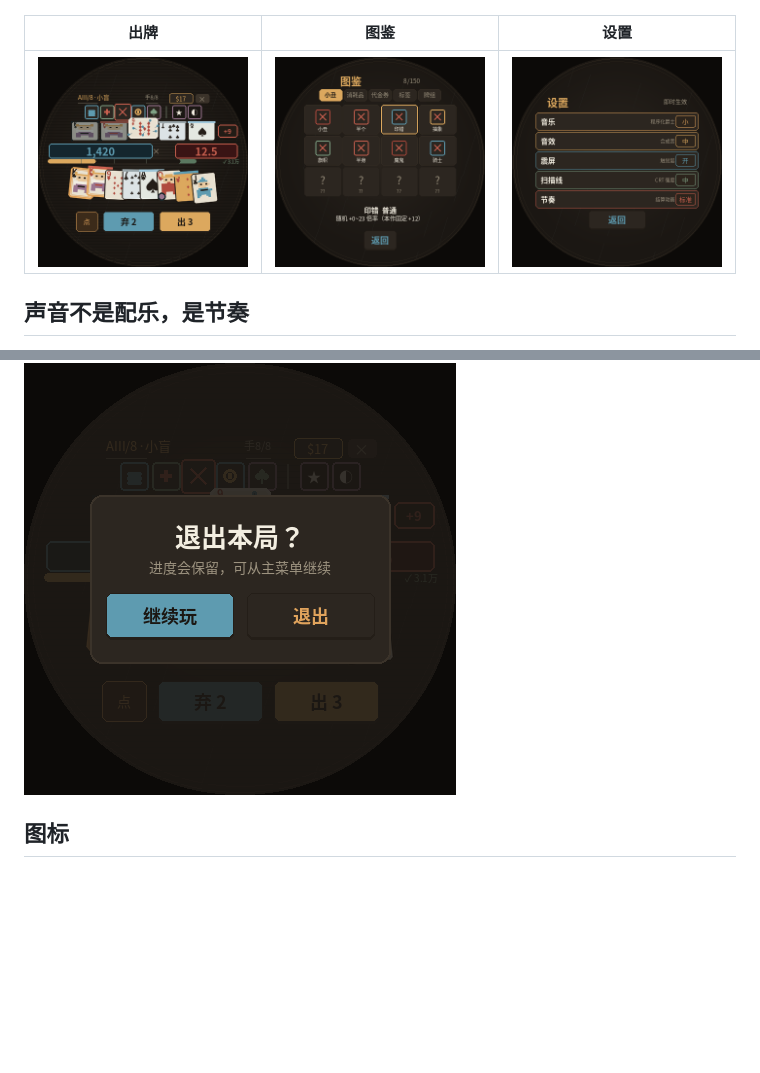
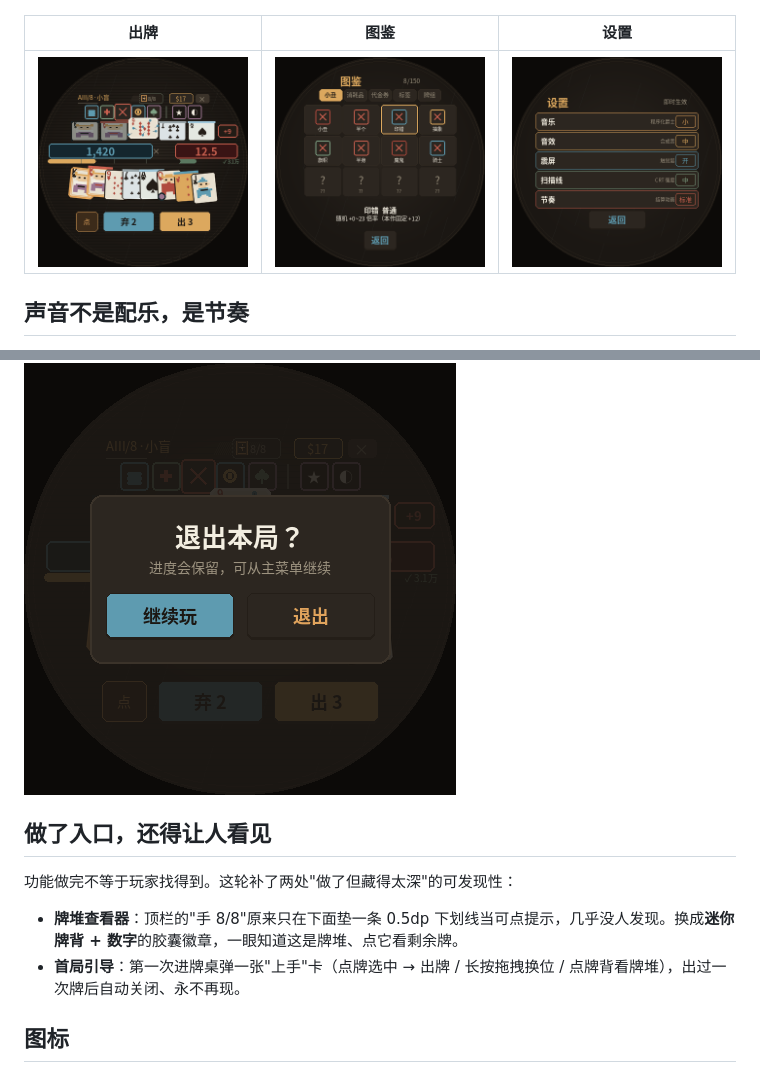
Before and after one commit to liu725621/WristJoker, a Markdown page: README.md, 2 parts joined by grey strips. GitHub-like rendering; pictures changed too: preview/screen-exit.png, preview/screen-playing.png; blank space fills up the shorter version.

```diff
--- a/README.md
+++ b/README.md
@@ -118,6 +118,13 @@ w = 2√(r² − dy²)      r = 108 − 9 = 99dp（留 9dp 呼吸位）
 
 ![](preview/screen-exit.png)
 
+## 做了入口，还得让人看见
+
+功能做完不等于玩家找得到。这轮补了两处"做了但藏得太深"的可发现性：
+
+- **牌堆查看器**：顶栏的"手 8/8"原来只在下面垫一条 0.5dp 下划线当可点提示，几乎没人发现。换成**迷你牌背 + 数字**的胶囊徽章，一眼知道这是牌堆、点它看剩余牌。
+- **首局引导**：第一次进牌桌弹一张"上手"卡（点牌选中 → 出牌 / 长按拖拽换位 / 点牌背看牌堆），出过一次牌后自动关闭、永不再现。
+
 ## 图标
 
 深咖底上的一张牌，牌面是完整的笑面小丑：黑色软帽 + 帽尖红球 + 双眼 + 红鼻 + 微笑弧线。
```
Also changed, not shown: preview/screens-all.png, 6 other files.
